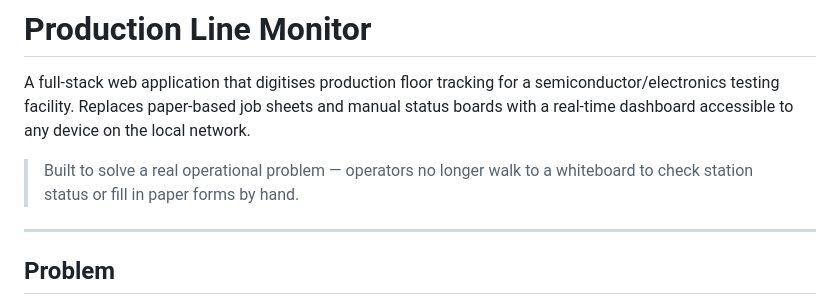
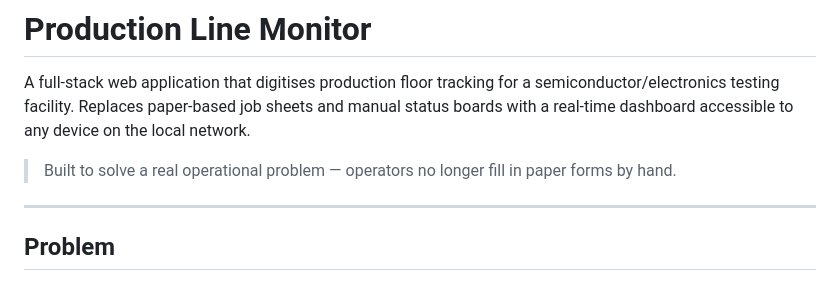
Before and after one commit to FineMan11/production-line-monitor, a Markdown page: Readme.MD, the part around the change. Rendered like a GitHub page.

Commit message:
Clarify operator workflow in Readme
Updated text to clarify that operators no longer fill in paper forms by hand.

```diff
--- a/Readme.MD
+++ b/Readme.MD
@@ -2,7 +2,7 @@
 
 A full-stack web application that digitises production floor tracking for a semiconductor/electronics testing facility. Replaces paper-based job sheets and manual status boards with a real-time dashboard accessible to any device on the local network.
 
-> Built to solve a real operational problem — operators no longer walk to a whiteboard to check station status or fill in paper forms by hand.
+> Built to solve a real operational problem — operators no longer fill in paper forms by hand.
 
 ---
 
```
